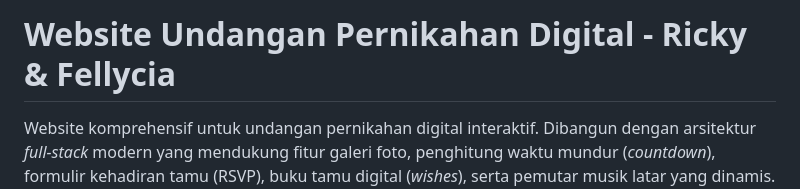
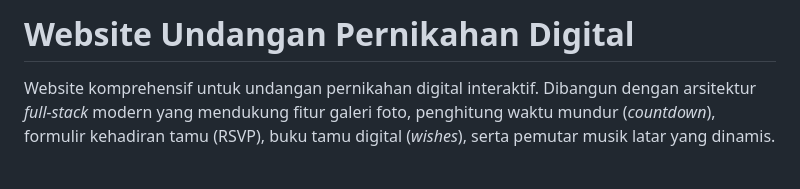
Before and after one commit to DaffaHirza/website-invitation, a Markdown page: README.md, the part around the change. Rendered like a GitHub page; blank space fills up the shorter version.

```diff
--- a/README.md
+++ b/README.md
@@ -1,4 +1,4 @@
-# Website Undangan Pernikahan Digital - Ricky & Fellycia
+# Website Undangan Pernikahan Digital
 
 Website komprehensif untuk undangan pernikahan digital interaktif. Dibangun dengan arsitektur *full-stack* modern yang mendukung fitur galeri foto, penghitung waktu mundur (*countdown*), formulir kehadiran tamu (RSVP), buku tamu digital (*wishes*), serta pemutar musik latar yang dinamis. Proyek ini merupakan bagian dari *hometask* Invitato.
 
```
